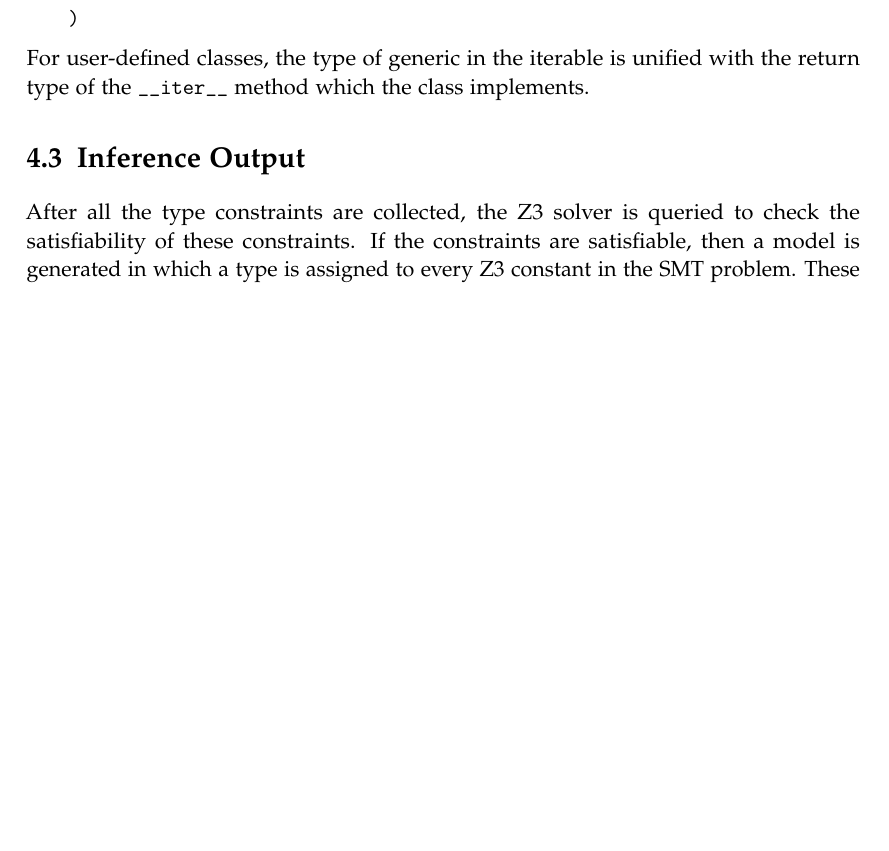
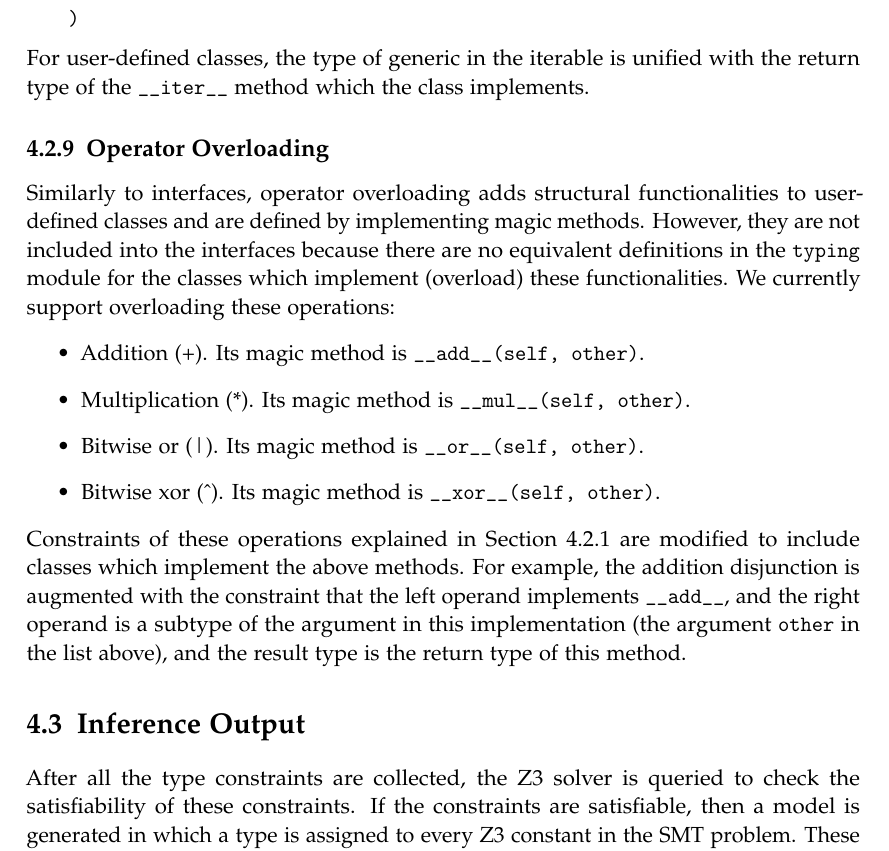
Before and after one commit to mostafa-abdullah/bachelor-thesis, a LaTeX thesis (main.tex, which reads chapters/4/main.tex): part of page 65 of 76, cut so that both start at the same text, the shorter picture padded with empty space. Compiled offline with pdfLaTeX.

Commit message:
Explained operator overloading

```diff
--- a/chapters/4/main.tex
+++ b/chapters/4/main.tex
@@ -1197,6 +1197,16 @@ ForAll([x, y], subtype(List(x), y) ==
 )
 \end{lstlisting}
 For user-defined classes, the type of generic in the iterable is unified with the return type of the \lstinline|__iter__| method which the class implements.
+
+\subsection{Operator Overloading}
+Similarly to interfaces, operator overloading adds structural functionalities to user-defined classes and are defined by implementing magic methods. However, they are not included into the interfaces because there are no equivalent definitions in the \lstinline|typing| module for the classes which implement (overload) these functionalities. We currently support overloading these operations:
+\begin{itemize}
+	\item Addition (+). Its magic method is \lstinline|__add__(self, other)|.
+	\item Multiplication (*). Its magic method is \lstinline|__mul__(self, other)|.
+	\item Bitwise or (|). Its magic method is \lstinline|__or__(self, other)|.
+	\item Bitwise xor (\textrm{\^}). Its magic method is \lstinline|__xor__(self, other)|.
+\end{itemize}
+Constraints of these operations explained in Section \ref{sec:exp_rules} are modified to include classes which implement the above methods. For example, the addition disjunction is augmented with the constraint that the left operand implements \lstinline|__add__|, and the right operand is a subtype of the argument in this implementation (the argument \lstinline|other| in the list above), and the result type is the return type of this method.
 \section{Inference Output}
 After all the type constraints are collected, the Z3 solver is queried to check the satisfiability of these constraints. If the constraints are satisfiable, then a model is generated in which a type is assigned to every Z3 constant in the SMT problem. These types are used to construct a typed abstract syntax tree, in which each variable has an annotation indicating its type. Otherwise, a list of the conflicting constraints are returned.
 \subsection{Typed AST}
```
Also changed, not shown: main.pdf, chapters/4/main.tex (2 more changed lines).
